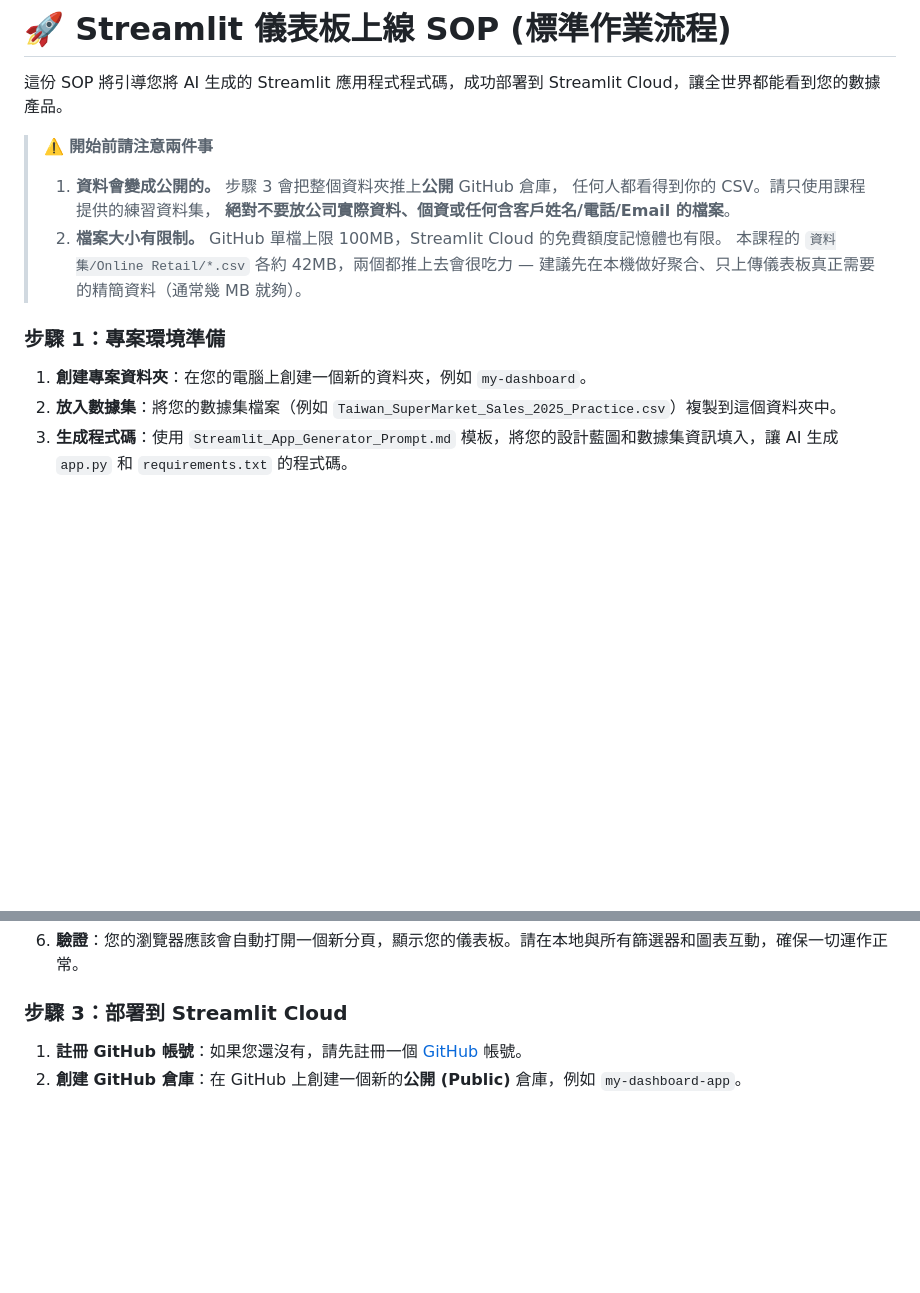
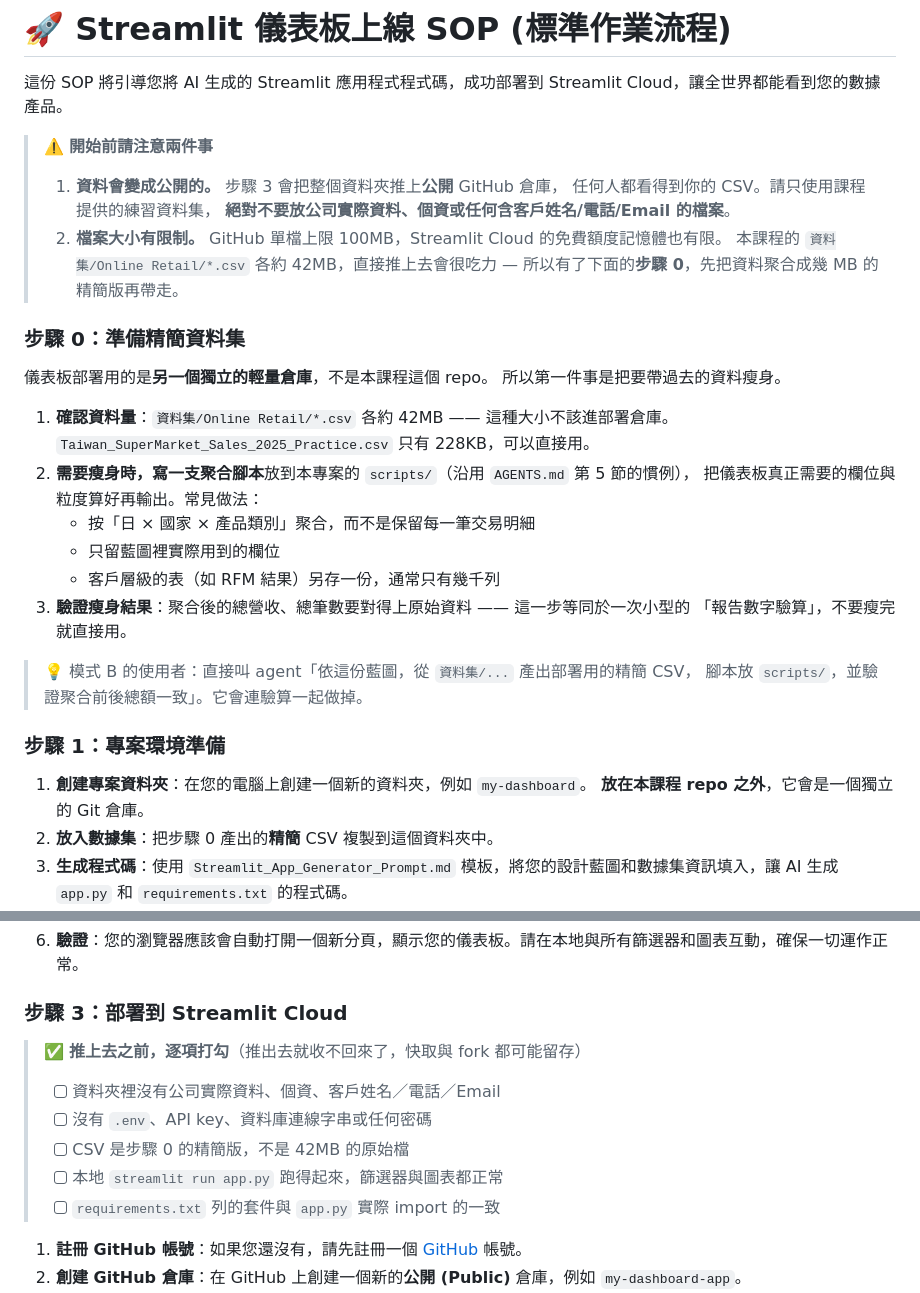
Before and after one commit to sunnyDataScience/-python-vibe-coding-fundamentals, a Markdown page: 上課用prompt/05儀表板上線_streamlit/Streamlit_Cloud_Deployment_SOP.md, 2 parts joined by grey strips. GitHub-like rendering; blank space fills up the shorter version.

```diff
--- a/上課用prompt/05儀表板上線_streamlit/Streamlit_Cloud_Deployment_SOP.md
+++ b/上課用prompt/05儀表板上線_streamlit/Streamlit_Cloud_Deployment_SOP.md
@@ -7,13 +7,32 @@
 >    任何人都看得到你的 CSV。請只使用課程提供的練習資料集，
 >    **絕對不要放公司實際資料、個資或任何含客戶姓名/電話/Email 的檔案**。
 > 2. **檔案大小有限制。** GitHub 單檔上限 100MB，Streamlit Cloud 的免費額度記憶體也有限。
->    本課程的 `資料集/Online Retail/*.csv` 各約 42MB，兩個都推上去會很吃力 —
->    建議先在本機做好聚合、只上傳儀表板真正需要的精簡資料（通常幾 MB 就夠）。
+>    本課程的 `資料集/Online Retail/*.csv` 各約 42MB，直接推上去會很吃力 —
+>    所以有了下面的**步驟 0**，先把資料聚合成幾 MB 的精簡版再帶走。
+
+### **步驟 0：準備精簡資料集**
+
+儀表板部署用的是**另一個獨立的輕量倉庫**，不是本課程這個 repo。
+所以第一件事是把要帶過去的資料瘦身。
+
+1.  **確認資料量**：`資料集/Online Retail/*.csv` 各約 42MB —— 這種大小不該進部署倉庫。
+    `Taiwan_SuperMarket_Sales_2025_Practice.csv` 只有 228KB，可以直接用。
+2.  **需要瘦身時，寫一支聚合腳本**放到本專案的 `scripts/`（沿用 `AGENTS.md` 第 5 節的慣例），
+    把儀表板真正需要的欄位與粒度算好再輸出。常見做法：
+    - 按「日 × 國家 × 產品類別」聚合，而不是保留每一筆交易明細
+    - 只留藍圖裡實際用到的欄位
+    - 客戶層級的表（如 RFM 結果）另存一份，通常只有幾千列
+3.  **驗證瘦身結果**：聚合後的總營收、總筆數要對得上原始資料 —— 這一步等同於一次小型的
+    「報告數字驗算」，不要瘦完就直接用。
+
+> 💡 模式 B 的使用者：直接叫 agent「依這份藍圖，從 `資料集/...` 產出部署用的精簡 CSV，
+> 腳本放 `scripts/`，並驗證聚合前後總額一致」。它會連驗算一起做掉。
 
 ### **步驟 1：專案環境準備**
 
 1.  **創建專案資料夾**：在您的電腦上創建一個新的資料夾，例如 `my-dashboard`。
-2.  **放入數據集**：將您的數據集檔案（例如 `Taiwan_SuperMarket_Sales_2025_Practice.csv`）複製到這個資料夾中。
+    **放在本課程 repo 之外**，它會是一個獨立的 Git 倉庫。
+2.  **放入數據集**：把步驟 0 產出的**精簡** CSV 複製到這個資料夾中。
 3.  **生成程式碼**：使用 `Streamlit_App_Generator_Prompt.md` 模板，將您的設計藍圖和數據集資訊填入，讓 AI 生成 `app.py` 和 `requirements.txt` 的程式碼。
 4.  **創建檔案**：在 `my-dashboard` 資料夾中，創建 `app.py` 和 `requirements.txt` 兩個檔案，並將 AI 生成的對應程式碼分別貼入。
 
@@ -38,6 +57,13 @@
 6.  **驗證**：您的瀏覽器應該會自動打開一個新分頁，顯示您的儀表板。請在本地與所有篩選器和圖表互動，確保一切運作正常。
 
 ### **步驟 3：部署到 Streamlit Cloud**
+
+> ✅ **推上去之前，逐項打勾**（推出去就收不回來了，快取與 fork 都可能留存）
+> - [ ] 資料夾裡沒有公司實際資料、個資、客戶姓名／電話／Email
+> - [ ] 沒有 `.env`、API key、資料庫連線字串或任何密碼
+> - [ ] CSV 是步驟 0 的精簡版，不是 42MB 的原始檔
+> - [ ] 本地 `streamlit run app.py` 跑得起來，篩選器與圖表都正常
+> - [ ] `requirements.txt` 列的套件與 `app.py` 實際 import 的一致
 
 1.  **註冊 GitHub 帳號**：如果您還沒有，請先註冊一個 [GitHub](https://github.com/) 帳號。
 2.  **創建 GitHub 倉庫**：在 GitHub 上創建一個新的**公開 (Public)** 倉庫，例如 `my-dashboard-app`。
```
Also changed, not shown: 上課用prompt/分析師武器庫.md (+17 -0 lines), 上課用prompt/分析師武器庫_使用手冊.md (+16 -1 lines).
